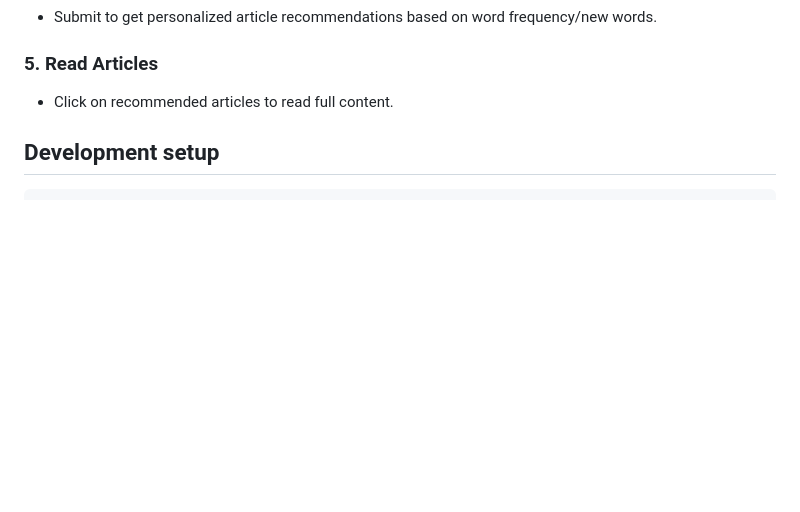
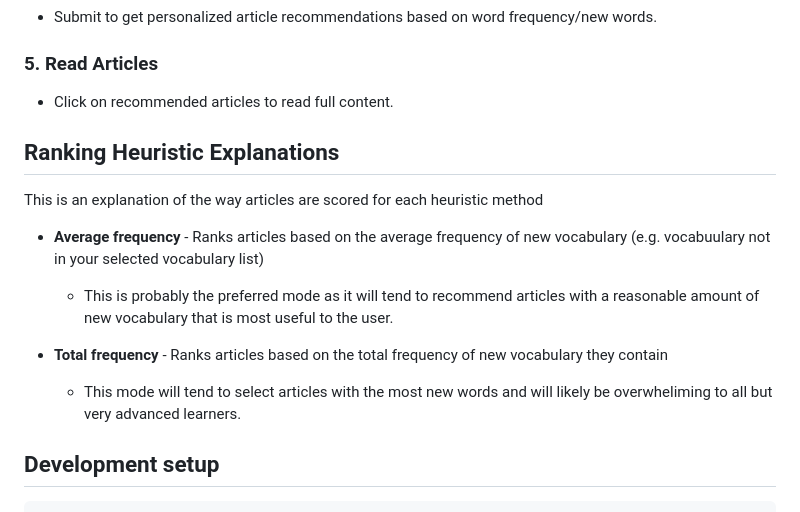
Before and after one commit to moltencrux/wenfetch, a Markdown page: README.md, the part around the change. Rendered like a GitHub page; blank space fills up the shorter version.

Commit message:
docs: add explanations for ranking heuristics
- Add explantions for 'average frequency' and 'total frequency'

```diff
--- a/README.md
+++ b/README.md
@@ -29,6 +29,15 @@ A Django app that recommends Chinese articles based on your vocabulary level.
 
 ### 5. Read Articles
 - Click on recommended articles to read full content.
+
+## Ranking Heuristic Explanations
+This is an explanation of the way articles are scored for each heuristic method
+
+- **Average frequency** - Ranks articles based on the average frequency of new vocabulary (e.g. vocabuulary not in your selected vocabulary list)
+  * This is probably the preferred mode as it will tend to recommend articles with a reasonable amount of new vocabulary that is most useful to the user.
+
+- **Total frequency** - Ranks articles based on the total frequency of new vocabulary they contain
+  - This mode will tend to select articles with the most new words and will likely be overwheliming to all but very advanced learners.
 
 ## Development setup
 
```
